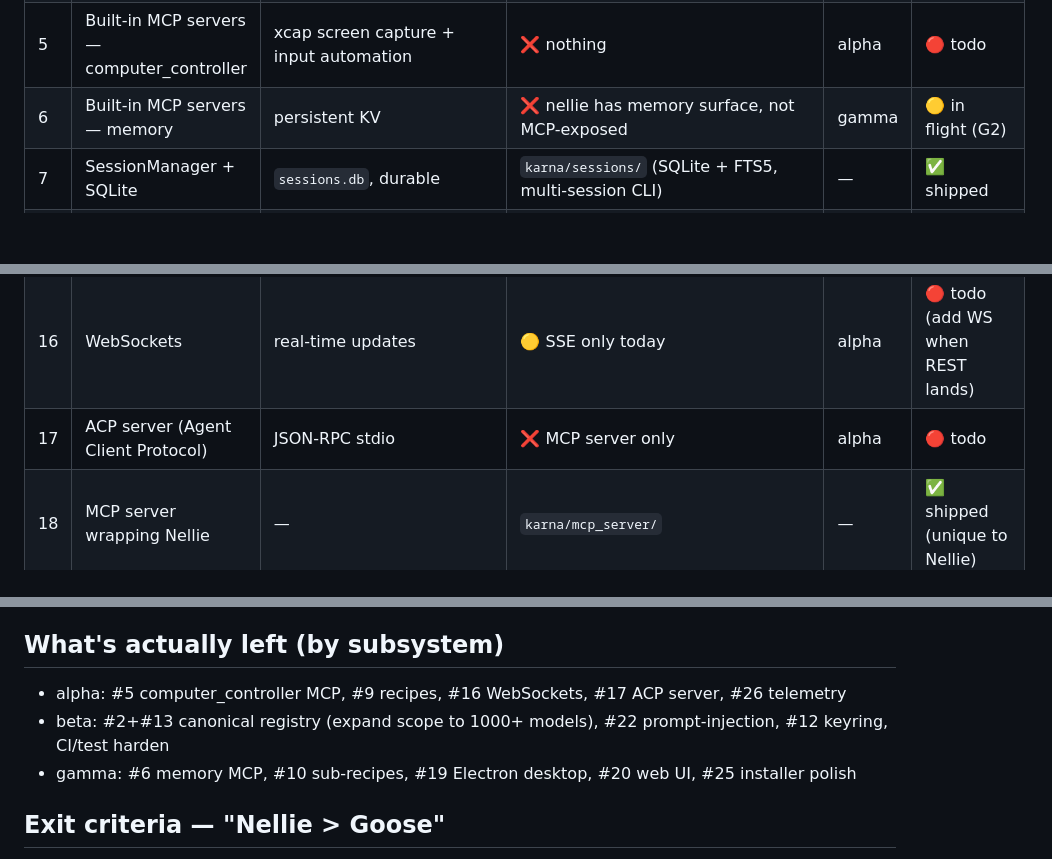
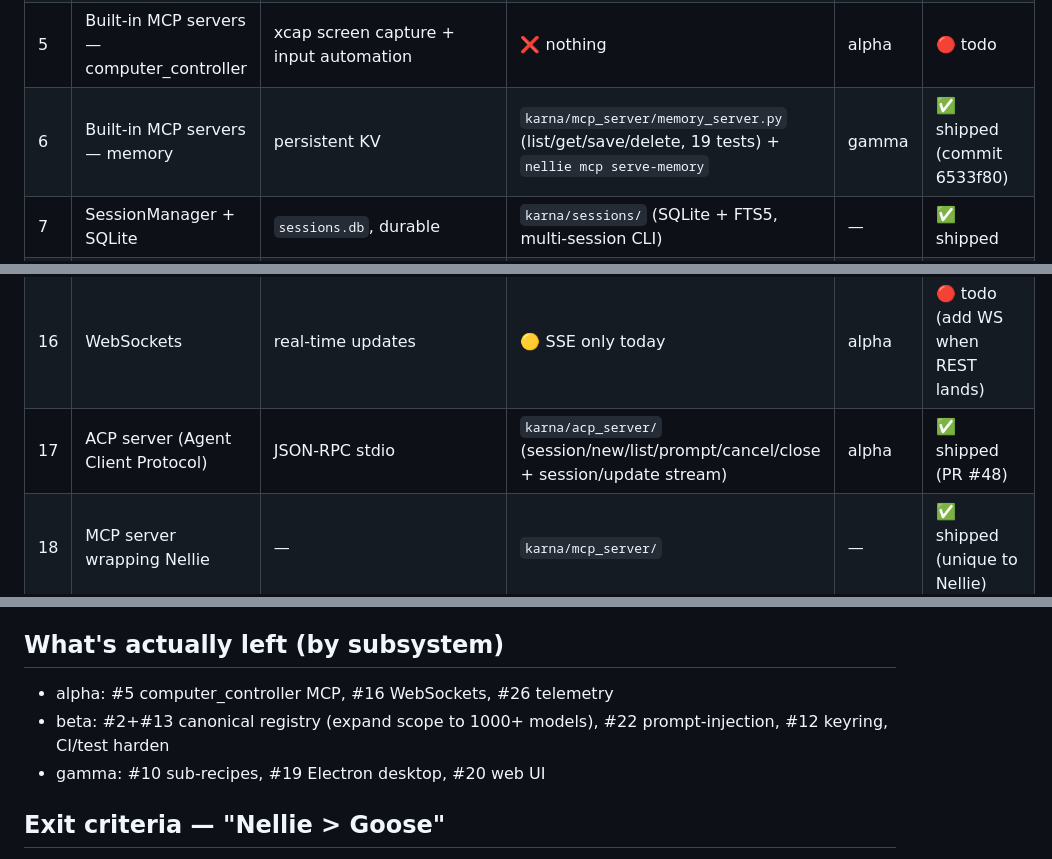
Before and after one commit to Viraj0518/Karna-GenAI-CLI, a Markdown page: research/karna/NELLIE_VS_GOOSE_PARITY.md, 3 parts joined by grey strips. GitHub-like rendering; blank space fills up the shorter version.

Commit message:
docs(parity): ACP shipped + gamma G2/G4 landed → 77% parity
- #6 memory MCP: ✅ (gamma, commit 6533f80)
- #17 ACP server: ✅ (alpha, PR #48 commit 7c37dac)
- #25 installers: ✅ (gamma, install.py + Homebrew + release.yml)

Remaining: alpha (#5 #16 #26), gamma (#10 #19 #20).

[alpha]

Co-Authored-By: Claude Opus 4.7 (1M context) <noreply@anthropic.com>

```diff
--- a/research/karna/NELLIE_VS_GOOSE_PARITY.md
+++ b/research/karna/NELLIE_VS_GOOSE_PARITY.md
@@ -13,7 +13,7 @@ Viraj's "full scope buddy" call.
 | 3 | ExtensionManager + MCP client | crate-level | `karna/tools/mcp.py` | — | ✅ shipped |
 | 4 | Built-in MCP servers — developer | file I/O, shell, edit | already 19 tools | — | ✅ shipped (via nellie's own tools) |
 | 5 | Built-in MCP servers — computer_controller | xcap screen capture + input automation | ❌ nothing | alpha | 🔴 todo |
-| 6 | Built-in MCP servers — memory | persistent KV | ❌ nellie has memory surface, not MCP-exposed | gamma | 🟡 in flight (G2) |
+| 6 | Built-in MCP servers — memory | persistent KV | `karna/mcp_server/memory_server.py` (list/get/save/delete, 19 tests) + `nellie mcp serve-memory` | gamma | ✅ shipped (commit 6533f80) |
 | 7 | SessionManager + SQLite | `sessions.db`, durable | `karna/sessions/` (SQLite + FTS5, multi-session CLI) | — | ✅ shipped |
 | 8 | In-process session manager (for REST) | concurrent sessions in `goosed` | `karna/rest_server/session_manager.py` | alpha | ✅ shipped (PR #48) |
 | 9 | Recipe Engine | YAML + MiniJinja | ❌ Skills are triggers, not workflows | alpha | 🔴 todo (next) |
@@ -24,7 +24,7 @@ Viraj's "full scope buddy" call.
 | 14 | CLI | `goose session`/`run`/`configure`/`mcp` | `nellie` + 12 subcommands | — | ✅ shipped (+`serve` in PR #48) |
 | 15 | HTTP server (goosed) | REST + SSE, 103 endpoints, OpenAPI | `karna/rest_server/` (10 endpoints, SSE, OpenAPI) | alpha | ✅ shipped (PR #48) |
 | 16 | WebSockets | real-time updates | 🟡 SSE only today | alpha | 🔴 todo (add WS when REST lands) |
-| 17 | ACP server (Agent Client Protocol) | JSON-RPC stdio | ❌ MCP server only | alpha | 🔴 todo |
+| 17 | ACP server (Agent Client Protocol) | JSON-RPC stdio | `karna/acp_server/` (session/new/list/prompt/cancel/close + session/update stream) | alpha | ✅ shipped (PR #48) |
 | 18 | MCP server wrapping Nellie | — | `karna/mcp_server/` | — | ✅ shipped (unique to Nellie) |
 | 19 | Desktop app | Electron + React | ❌ | gamma | 🔴 todo (was "web UI MVP" — scope now includes Electron) |
 | 20 | Web UI | served by goosed | ❌ | gamma | 🟡 in flight (G3) |
@@ -45,9 +45,9 @@ Viraj's "full scope buddy" call.
 
 ## What's actually left (by subsystem)
 
-- alpha: #5 computer_controller MCP, #9 recipes, #16 WebSockets, #17 ACP server, #26 telemetry
+- alpha: #5 computer_controller MCP, #16 WebSockets, #26 telemetry
 - beta: #2+#13 canonical registry (expand scope to 1000+ models), #22 prompt-injection, #12 keyring, CI/test harden
-- gamma: #6 memory MCP, #10 sub-recipes, #19 Electron desktop, #20 web UI, #25 installer polish
+- gamma: #10 sub-recipes, #19 Electron desktop, #20 web UI
 
 ## Exit criteria — "Nellie > Goose"
 
```
Also changed, not shown: other parts of research/karna/NELLIE_VS_GOOSE_PARITY.md (+1 -1 lines).
